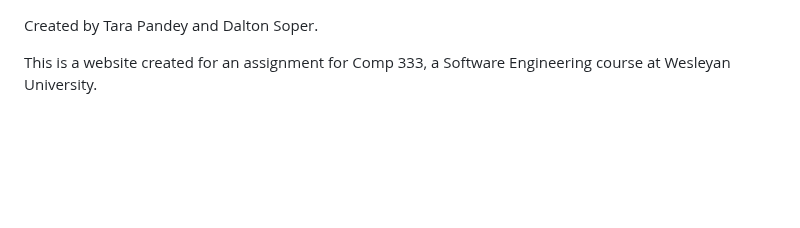
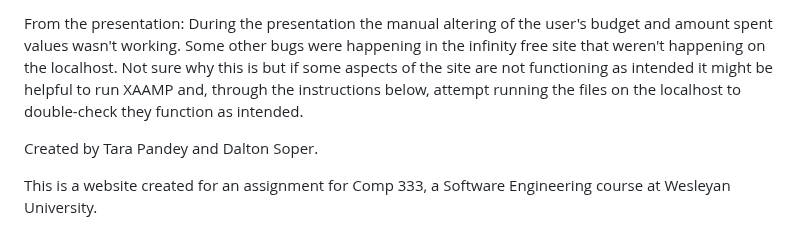
Before and after one commit to Dalton2727/dalton2727.github.io, a Markdown page: README.md, the part around the change. Drawn GitHub-style; blank space fills up the shorter version.

```diff
--- a/README.md
+++ b/README.md
@@ -1,3 +1,6 @@
+From the presentation:
+During the presentation the manual altering of the user's budget and amount spent values wasn't working. Some other bugs were happening in the infinity free site that weren't happening on the localhost. Not sure why this is but if some aspects of the site are not functioning as intended it might be helpful to run XAAMP and, through the instructions below, attempt running the files on the localhost to double-check they function as intended.
+
 Created by Tara Pandey and Dalton Soper.
 
 This is a website created for an assignment for Comp 333, a Software Engineering course at Wesleyan University.
```
